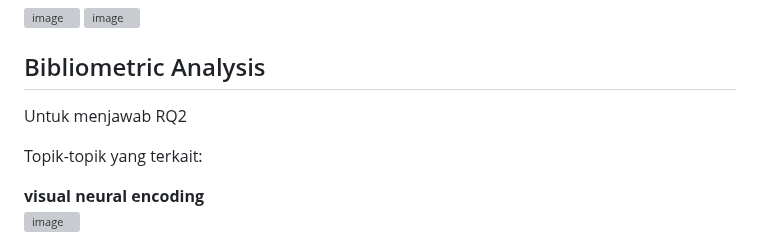
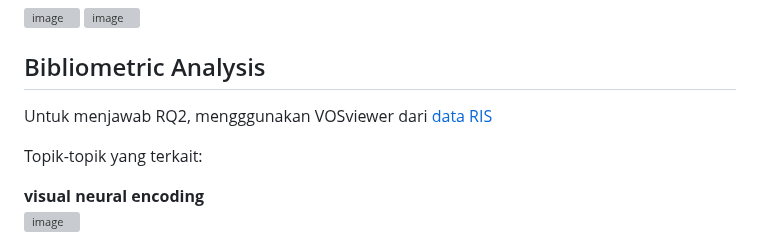
Before and after one commit to neuraldecoding/sms, a Markdown page: README.md, the part around the change. Drawn GitHub-style; grey boxes are pictures that could not be loaded.

Commit message:
masukin data ris

```diff
--- a/README.md
+++ b/README.md
@@ -94,7 +94,7 @@ Total publikasi (harus 118 untuk 2017-2022): 118
 
 ## Bibliometric Analysis
 
-Untuk menjawab RQ2
+Untuk menjawab RQ2, mengggunakan VOSviewer dari [data RIS](./bibtex/my_references.ris)
 
 Topik-topik yang terkait:
 
```
